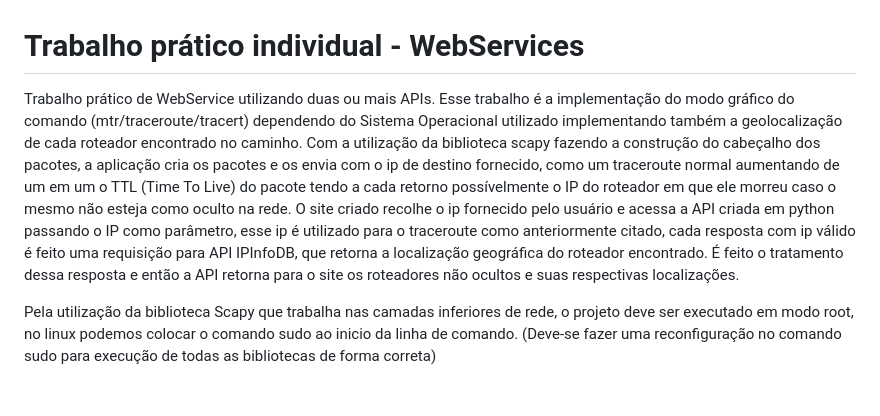
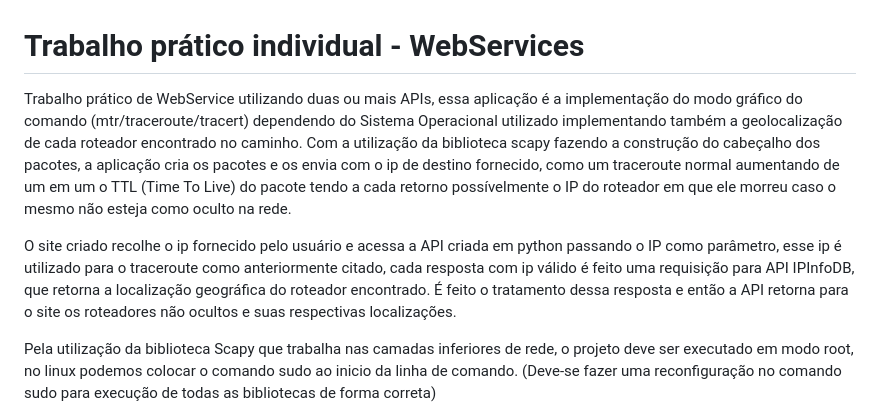
Before and after one commit to LeoneBeta/LeoneBeta.github.io, a Markdown page: README.md, the part around the change. Drawn GitHub-style; blank space fills up the shorter version.

Commit message:
add: readme

```diff
--- a/README.md
+++ b/README.md
@@ -1,19 +1,18 @@
 # Trabalho prático individual - WebServices
-Trabalho prático de WebService utilizando duas ou mais APIs.
-Esse trabalho é a implementação do modo gráfico do comando (mtr/traceroute/tracert)
-dependendo do Sistema Operacional utilizado implementando também a geolocalização de
-cada roteador encontrado no caminho.
-Com a utilização da biblioteca scapy fazendo a construção do cabeçalho dos pacotes,
-a aplicação cria os pacotes e os envia com o ip de destino fornecido, como um traceroute
-normal aumentando de um em um o TTL (Time To Live) do pacote tendo a cada retorno
-possívelmente o IP do roteador em que ele morreu caso o mesmo não esteja como oculto
-na rede.
+Trabalho prático de WebService utilizando duas ou mais APIs, essa aplicação é a
+implementação do modo gráfico do comando (mtr/traceroute/tracert) dependendo do
+Sistema Operacional utilizado implementando também a geolocalização de cada
+roteador encontrado no caminho. Com a utilização da biblioteca scapy fazendo a
+construção do cabeçalho dos pacotes, a aplicação cria os pacotes e os envia com
+o ip de destino fornecido, como um traceroute normal aumentando de um em um o TTL
+(Time To Live) do pacote tendo a cada retorno possívelmente o IP do roteador em
+que ele morreu caso o mesmo não esteja como oculto na rede.
+
 O site criado recolhe o ip fornecido pelo usuário e acessa a API criada em python passando
 o IP como parâmetro, esse ip é utilizado para o traceroute como anteriormente citado,
 cada resposta com ip válido é feito uma requisição para API IPInfoDB, que retorna a
-localização geográfica do roteador encontrado.
-É feito o tratamento dessa resposta e então a API retorna para o site os roteadores não
-ocultos e suas respectivas localizações.
+localização geográfica do roteador encontrado. É feito o tratamento dessa resposta e
+então a API retorna para o site os roteadores não ocultos e suas respectivas localizações.
 
 Pela utilização da biblioteca Scapy que trabalha nas camadas inferiores de rede, o
 projeto deve ser executado em modo root, no linux podemos colocar o comando sudo
```
